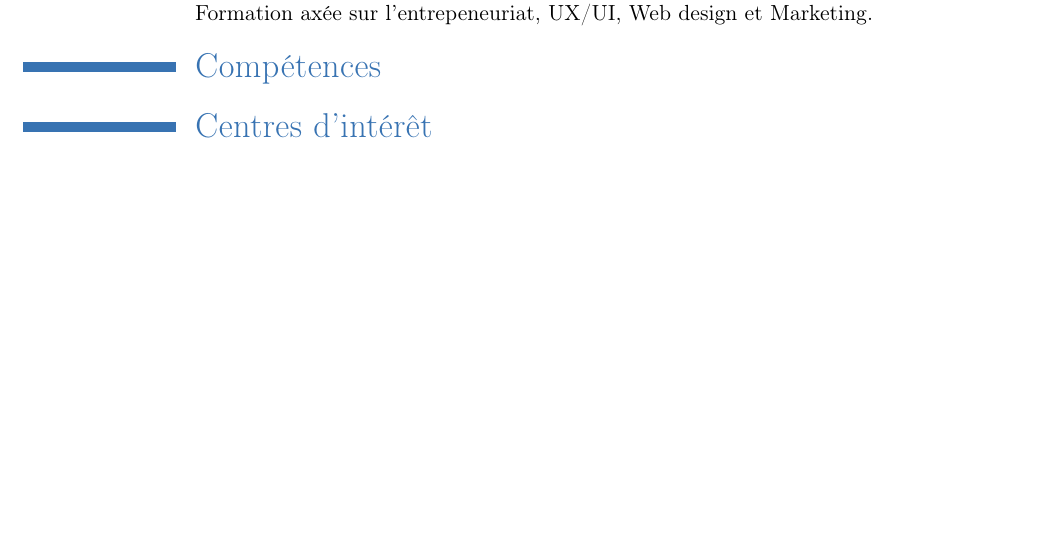
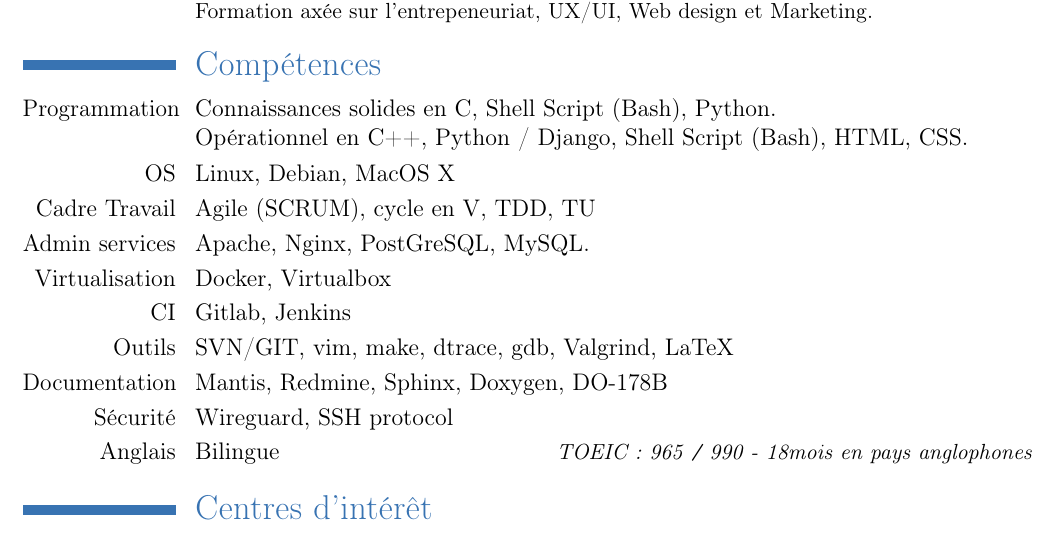
Before and after one commit to bennychoubros/CV, a LaTeX CV (main.tex): part of the page, cut so that both start at the same text, the shorter picture padded with empty space. Compiled offline with pdfLaTeX.

Commit message:
Add Competences

```diff
--- a/main.tex
+++ b/main.tex
@@ -51,6 +51,17 @@ DevOps.}
 Paris}.}} 2 mois pour développer un projet de start-up. Formation axée sur l'entrepeneuriat, UX/UI,
 Web design et Marketing.}
 \section{Compétences}
+\cvitem{Programmation}{Connaissances solides en C, Shell Script (Bash), Python.\newline{}%
+Opérationnel en C++, Python / Django, Shell Script (Bash), HTML, CSS.}
+\cvitem{OS}{Linux, Debian, MacOS X}
+\cvitem{Cadre Travail}{Agile (SCRUM), cycle en V, TDD, TU}
+\cvitem{{Admin services}}{Apache, Nginx, PostGreSQL,  MySQL.}
+\cvitem{Virtualisation}{Docker, Virtualbox}
+\cvitem{CI}{Gitlab, Jenkins}
+\cvitem{Outils}{SVN/GIT, vim, make, dtrace, gdb, Valgrind, LaTeX}
+\cvitem{Documentation}{Mantis, Redmine, Sphinx, Doxygen, DO-178B}
+\cvitem{Sécurité}{Wireguard, SSH protocol}
+\cvitemwithcomment{Anglais}{Bilingue}{TOEIC : 965 \texttt{/} 990 - 18mois en pays anglophones}
 \section{Centres d'intérêt}
 \cvitem{}{Rugby, Peinture, Electronique (Raspberry Pi...), Œnologie}
 \end{document}
```
Also changed, not shown: main.tex (2 more changed lines).
